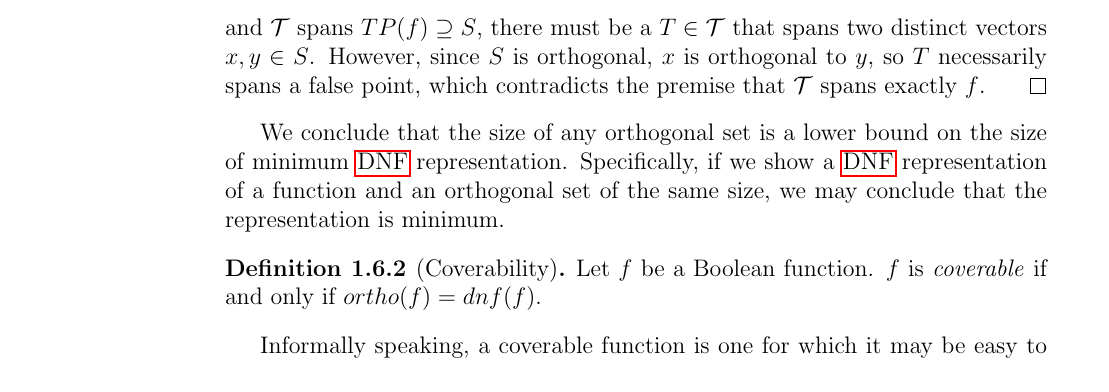
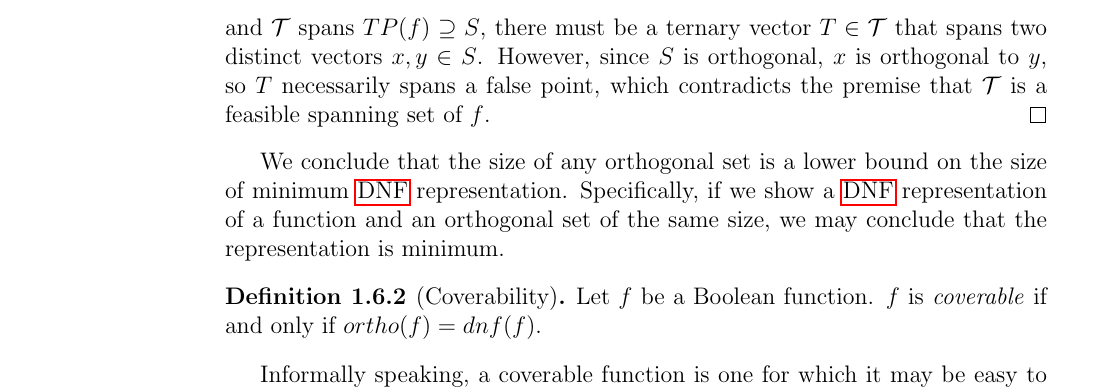
Before and after one commit to filipbartek/ibf, a LaTeX thesis (thesis.tex, which reads thesis/definitions.tex): part of page 10 of 30, cut so that both start at the same text. Compiled offline with pdfLaTeX.

Commit message:
definitions: Clarify the proof of $ortho(f) \leq dnf(f)$

```diff
--- a/thesis/definitions.tex
+++ b/thesis/definitions.tex
@@ -428,14 +428,15 @@ of size $\apply{dnf}{f}$
 between \acrshort{dnf} representations and spanning sets).
 Since $\size{\mathcal{T}} < \size{S}$
 and $\mathcal{T}$ spans $TP(f) \supseteq S$,
-there must be a $T \in \mathcal{T}$ that spans
+there must be a ternary vector $T \in \mathcal{T}$
+that spans
 two distinct vectors $x, y \in S$.
 However,
 since $S$ is orthogonal,
 $x$ is orthogonal to $y$,
 so $T$ necessarily spans a false point,
 which contradicts the premise that $\mathcal{T}$
-spans exactly $f$.
+is a feasible spanning set of $f$.
 \end{proof}
 
 We conclude that the size of any orthogonal set
```
